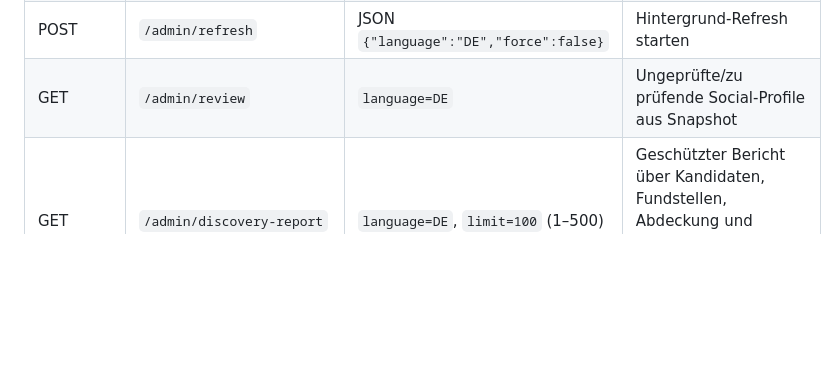
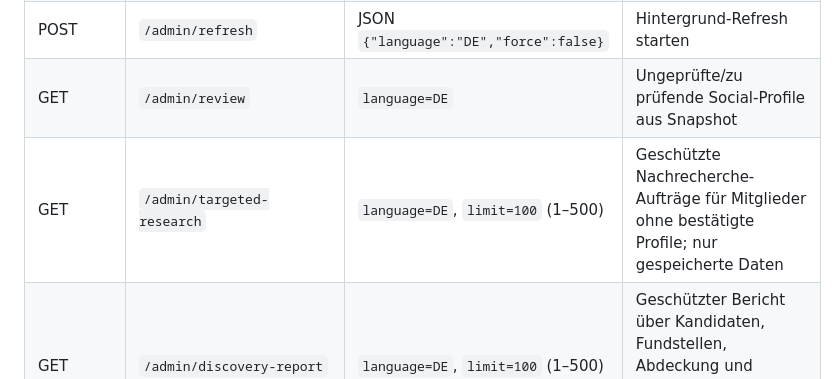
Before and after one commit to MartinWirth/CH_Parlament, a Markdown page: docs/use-cases-and-endpoints.md, the part around the change. Drawn GitHub-style; blank space fills up the shorter version.

Commit message:
Document targeted research endpoint

```diff
--- a/docs/use-cases-and-endpoints.md
+++ b/docs/use-cases-and-endpoints.md
@@ -59,6 +59,7 @@ Alle folgenden Pfade liegen unter `/admin`. `GET /admin` liefert die Login-/Admi
 | GET | `/admin/status` | – | Status des Refresh-Jobs |
 | POST | `/admin/refresh` | JSON `{"language":"DE","force":false}` | Hintergrund-Refresh starten |
 | GET | `/admin/review` | `language=DE` | Ungeprüfte/zu prüfende Social-Profile aus Snapshot |
+| GET | `/admin/targeted-research` | `language=DE`, `limit=100` (1–500) | Geschützte Nachrecherche-Aufträge für Mitglieder ohne bestätigte Profile; nur gespeicherte Daten |
 | GET | `/admin/discovery-report` | `language=DE`, `limit=100` (1–500) | Geschützter Bericht über Kandidaten, Fundstellen, Abdeckung und Identitätskonflikte aus dem gespeicherten Snapshot |
 | POST | `/admin/review` | JSON mit exakt `language`, `person_number`, `url`, `decision` | Review-Entscheidung für vorhandenen Kandidaten speichern |
 | GET | `/admin/discovery-ui.js` | – | Statisches JavaScript für die Recherche-Abdeckung; öffentlich wie die Admin-Seite |
```
